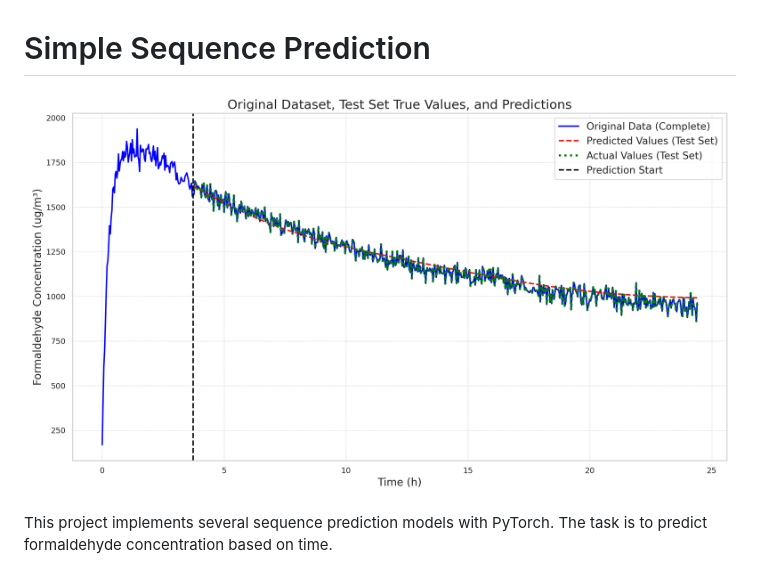
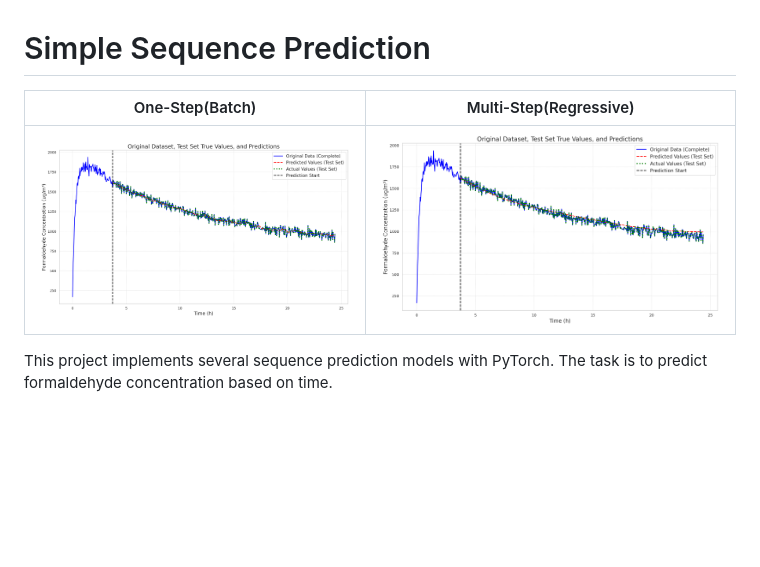
Before and after one commit to donglinkang2021/simple-sequence-prediction, a Markdown page: README.md, the part around the change. GitHub-like rendering; pictures changed too: predict_batch_y_w.png (added); blank space fills up the shorter version.

Commit message:
Update README and fix plot save path in prediction script

```diff
--- a/README.md
+++ b/README.md
@@ -1,6 +1,8 @@
 # Simple Sequence Prediction
 
-![alt](predict_regressive_y_w.png)
+| One-Step(Batch) | Multi-Step(Regressive) |
+|:---------------:|:-----------------------:|
+| ![alt](predict_batch_y_w.png) | ![alt](predict_regressive_y_w.png) |
 
 This project implements several sequence prediction models with PyTorch. The task is to predict formaldehyde concentration based on time.
 
```
Also changed, not shown: 1 other file.
